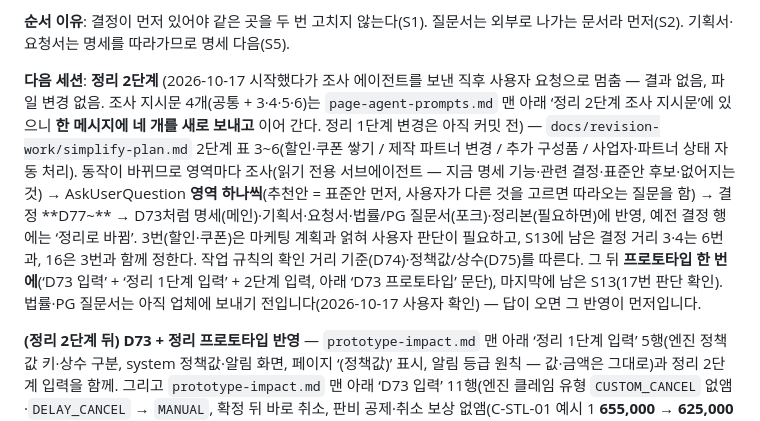
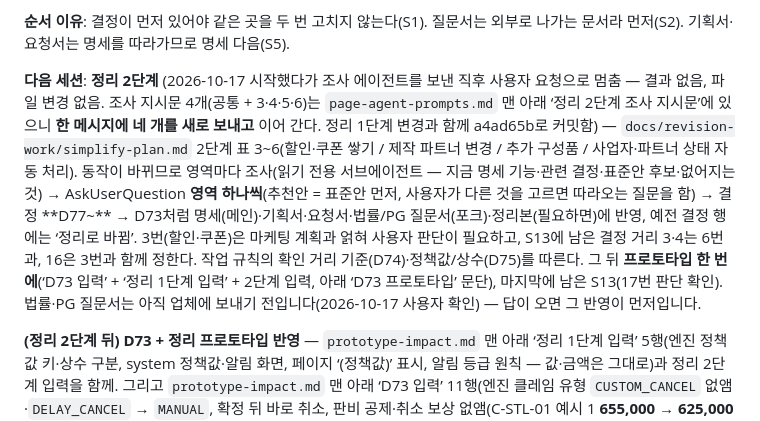
Before and after one commit to papermatebj/business-plan, a Markdown page: docs/revision-work/HANDOFF.md, the part around one of its changes. GitHub-like rendering.

Commit message:
HANDOFF 세션 기록에 정리 1단계 커밋 반영
Co-Authored-By: Claude Opus 5.5 (1M context) <noreply@anthropic.com>

```diff
--- a/docs/revision-work/HANDOFF.md
+++ b/docs/revision-work/HANDOFF.md
@@ -55,7 +55,7 @@
 
 **순서 이유**: 결정이 먼저 있어야 같은 곳을 두 번 고치지 않는다(S1). 질문서는 외부로 나가는 문서라 먼저(S2). 기획서·요청서는 명세를 따라가므로 명세 다음(S5).
 
-**다음 세션**: **정리 2단계** (2026-10-17 시작했다가 조사 에이전트를 보낸 직후 사용자 요청으로 멈춤 — 결과 없음, 파일 변경 없음. 조사 지시문 4개(공통 + 3·4·5·6)는 `page-agent-prompts.md` 맨 아래 ‘정리 2단계 조사 지시문’에 있으니 **한 메시지에 네 개를 새로 보내고** 이어 간다. 정리 1단계 변경은 아직 커밋 전) — `docs/revision-work/simplify-plan.md` 2단계 표 3~6(할인·쿠폰 쌓기 / 제작 파트너 변경 / 추가 구성품 / 사업자·파트너 상태 자동 처리). 동작이 바뀌므로 영역마다 조사(읽기 전용 서브에이전트 — 지금 명세 기능·관련 결정·표준안 후보·없어지는 것) → AskUserQuestion **영역 하나씩**(추천안 = 표준안 먼저, 사용자가 다른 것을 고르면 따라오는 질문을 함) → 결정 **D77~** → D73처럼 명세(메인)·기획서·요청서·법률/PG 질문서(포크)·정리본(필요하면)에 반영, 예전 결정 행에는 ‘정리로 바뀜’. 3번(할인·쿠폰)은 마케팅 계획과 얽혀 사용자 판단이 필요하고, S13에 남은 결정 거리 3·4는 6번과, 16은 3번과 함께 정한다. 작업 규칙의 확인 거리 기준(D74)·정책값/상수(D75)를 따른다. 그 뒤 **프로토타입 한 번에**(‘D73 입력’ + ‘정리 1단계 입력’ + 2단계 입력, 아래 ‘D73 프로토타입’ 문단), 마지막에 남은 S13(17번 판단 확인). 법률·PG 질문서는 아직 업체에 보내기 전입니다(2026-10-17 사용자 확인) — 답이 오면 그 반영이 먼저입니다.
+**다음 세션**: **정리 2단계** (2026-10-17 시작했다가 조사 에이전트를 보낸 직후 사용자 요청으로 멈춤 — 결과 없음, 파일 변경 없음. 조사 지시문 4개(공통 + 3·4·5·6)는 `page-agent-prompts.md` 맨 아래 ‘정리 2단계 조사 지시문’에 있으니 **한 메시지에 네 개를 새로 보내고** 이어 간다. 정리 1단계 변경과 함께 a4ad65b로 커밋함) — `docs/revision-work/simplify-plan.md` 2단계 표 3~6(할인·쿠폰 쌓기 / 제작 파트너 변경 / 추가 구성품 / 사업자·파트너 상태 자동 처리). 동작이 바뀌므로 영역마다 조사(읽기 전용 서브에이전트 — 지금 명세 기능·관련 결정·표준안 후보·없어지는 것) → AskUserQuestion **영역 하나씩**(추천안 = 표준안 먼저, 사용자가 다른 것을 고르면 따라오는 질문을 함) → 결정 **D77~** → D73처럼 명세(메인)·기획서·요청서·법률/PG 질문서(포크)·정리본(필요하면)에 반영, 예전 결정 행에는 ‘정리로 바뀜’. 3번(할인·쿠폰)은 마케팅 계획과 얽혀 사용자 판단이 필요하고, S13에 남은 결정 거리 3·4는 6번과, 16은 3번과 함께 정한다. 작업 규칙의 확인 거리 기준(D74)·정책값/상수(D75)를 따른다. 그 뒤 **프로토타입 한 번에**(‘D73 입력’ + ‘정리 1단계 입력’ + 2단계 입력, 아래 ‘D73 프로토타입’ 문단), 마지막에 남은 S13(17번 판단 확인). 법률·PG 질문서는 아직 업체에 보내기 전입니다(2026-10-17 사용자 확인) — 답이 오면 그 반영이 먼저입니다.
 
 **(정리 2단계 뒤) D73 + 정리 프로토타입 반영** — `prototype-impact.md` 맨 아래 ‘정리 1단계 입력’ 5행(엔진 정책값 키·상수 구분, system 정책값·알림 화면, 페이지 ‘(정책값)’ 표시, 알림 등급 원칙 — 값·금액은 그대로)과 정리 2단계 입력을 함께. 그리고 `prototype-impact.md` 맨 아래 ‘D73 입력’ 11행(엔진 클레임 유형 `CUSTOM_CANCEL` 없앰·`DELAY_CANCEL` → `MANUAL`, 확정 뒤 바로 취소, 판비 공제·취소 보상 없앰(C-STL-01 예시 1 **655,000 → 625,000** — 엔진 TC-27·흐름 `settlement-mvp.json`도), 지연배상금은 기준액 표시만, 거부 물건 착불 되돌림·키 `claim.return_back_pay_days` 없앰, 파트너 변경 차액 관리자 입력, 관리자 처리 화면 입력·검사) → 흐름 재실행 → 같은 URL 재게시. 그다음 S13(결정 번호 **D74~**). 법률·PG 질문서는 아직 업체에 보내기 전입니다(2026-10-17 사용자 확인) — 답이 오면 그 반영이 먼저입니다.
 
```
Also changed, not shown: other parts of docs/revision-work/HANDOFF.md (+2 -2 lines).
